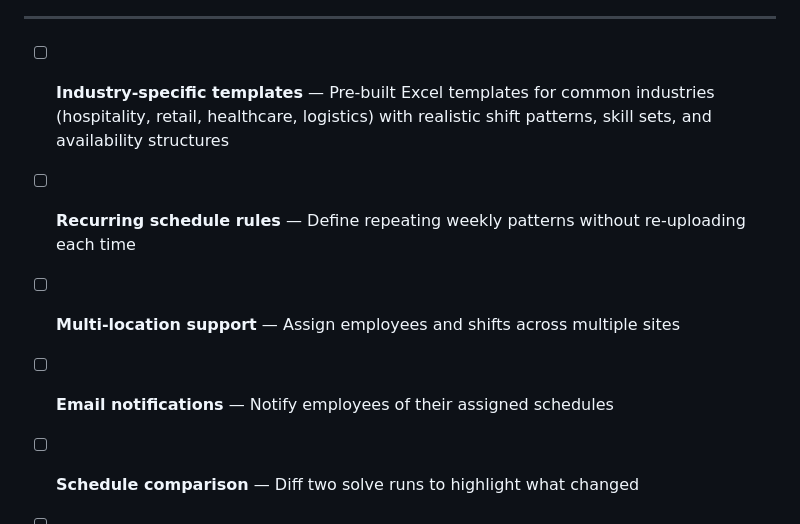
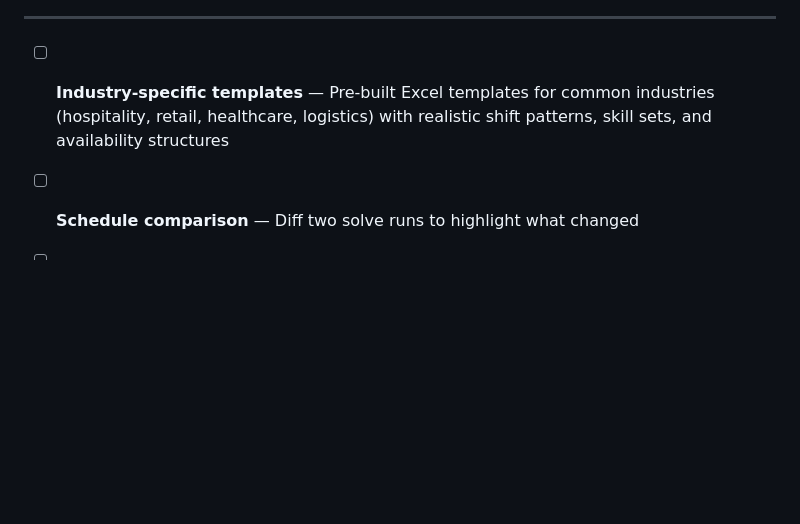
Before and after one commit to KieFitz/eascadeskSchedulerLite, a Markdown page: README.md, the part around one of its changes. Drawn GitHub-style; blank space fills up the shorter version.

Commit message:
updated roadmap

```diff
--- a/README.md
+++ b/README.md
@@ -345,9 +345,6 @@ docker compose -f docker-compose.prod.yml restart backend
 ---------------------------------------------------
 
 - [ ] **Industry-specific templates** — Pre-built Excel templates for common industries (hospitality, retail, healthcare, logistics) with realistic shift patterns, skill sets, and availability structures
-- [ ] **Recurring schedule rules** — Define repeating weekly patterns without re-uploading each time
-- [ ] **Multi-location support** — Assign employees and shifts across multiple sites
-- [ ] **Email notifications** — Notify employees of their assigned schedules
 - [ ] **Schedule comparison** — Diff two solve runs to highlight what changed
 - [ ] **Availability self-service** — Employee portal to submit their own availability
 - [ ] **Calendar integrations** — Export to Google Calendar / Outlook
```
Also changed, not shown: other parts of README.md (+1 -1 lines).
